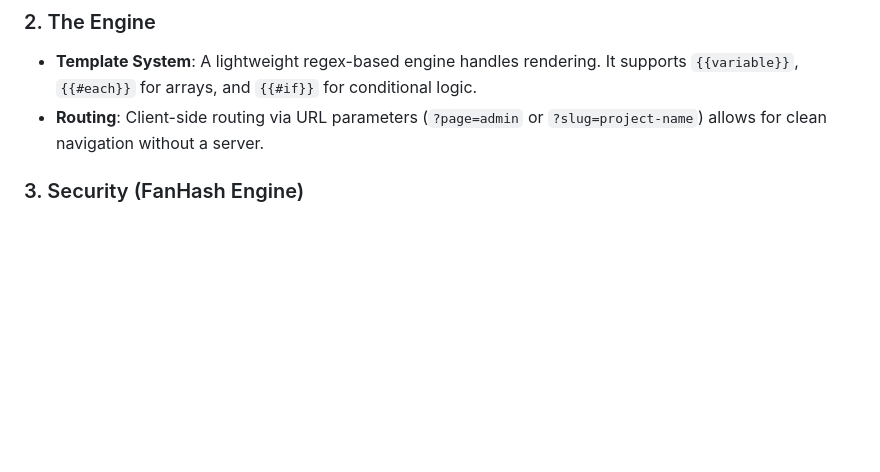
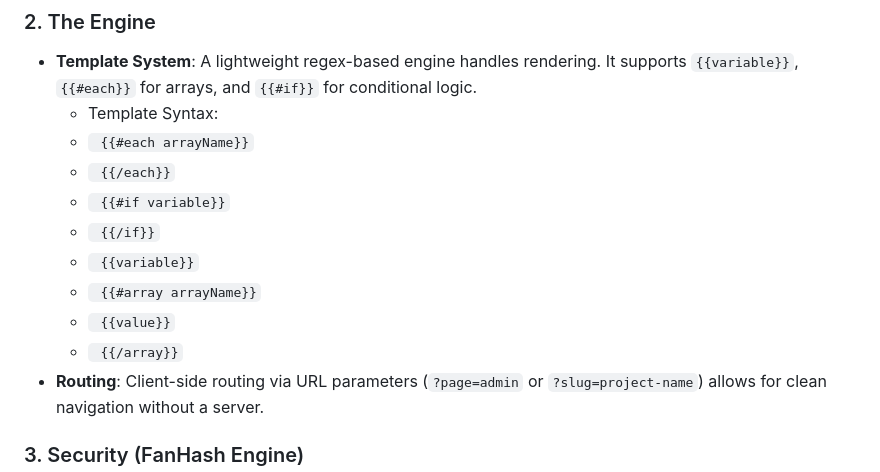
Before and after one commit to datnt19213/KumoD-Porfolio, a Markdown page: README.md, the part around the change. Rendered like a GitHub page; blank space fills up the shorter version.

Commit message:
docs: update README.md

```diff
--- a/README.md
+++ b/README.md
@@ -27,6 +27,15 @@ Your portfolio data is stored as a JSON file in a **GitHub Gist**.
 ### 2. The Engine
 
 - **Template System**: A lightweight regex-based engine handles rendering. It supports `{{variable}}`, `{{#each}}` for arrays, and `{{#if}}` for conditional logic.
+  - Template Syntax:
+  - ` {{#each arrayName}}`
+  - ` {{/each}}`
+  - ` {{#if variable}}`
+  - ` {{/if}}`
+  - ` {{variable}}`
+  - ` {{#array arrayName}}`
+  - ` {{value}}`
+  - ` {{/array}}`
 - **Routing**: Client-side routing via URL parameters (`?page=admin` or `?slug=project-name`) allows for clean navigation without a server.
 
 ### 3. Security (FanHash Engine)
```
